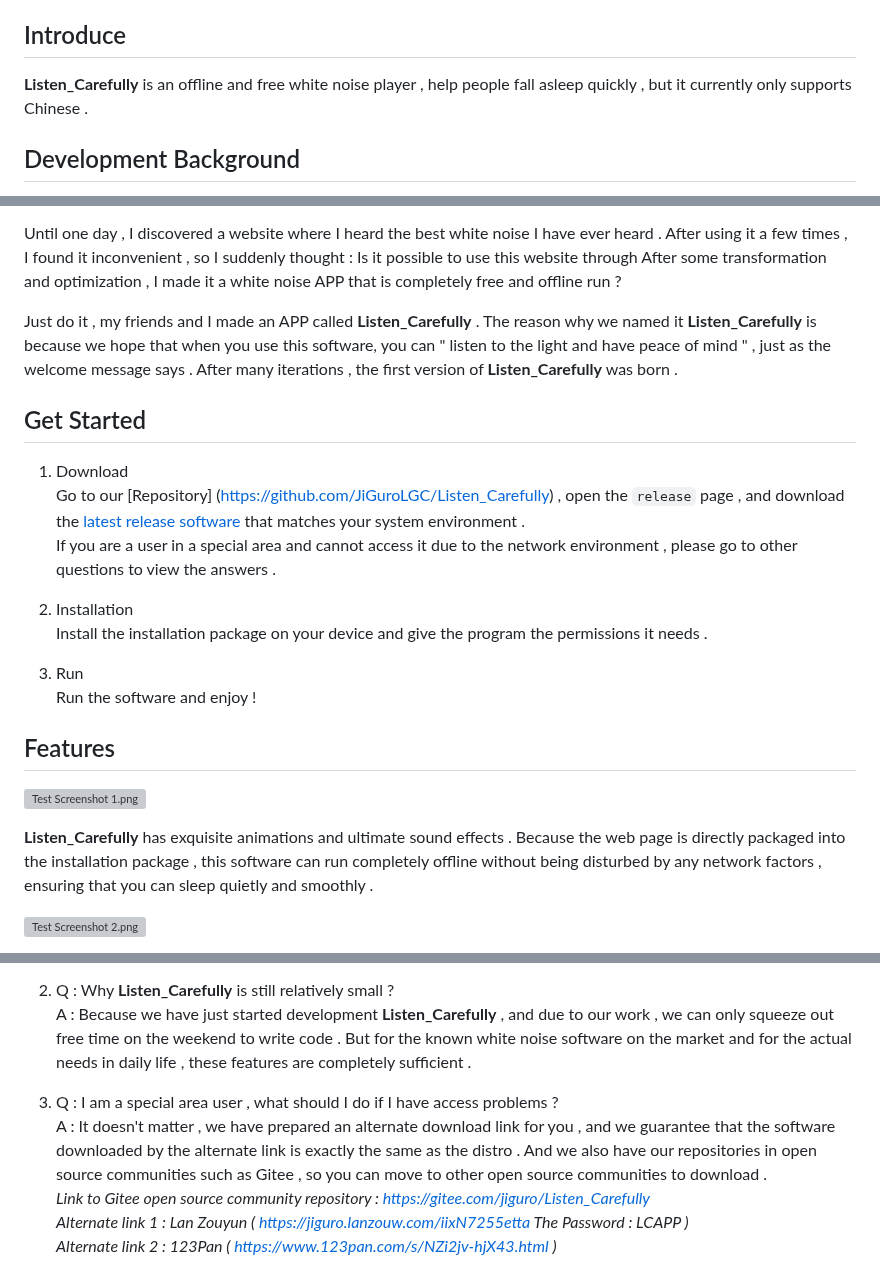
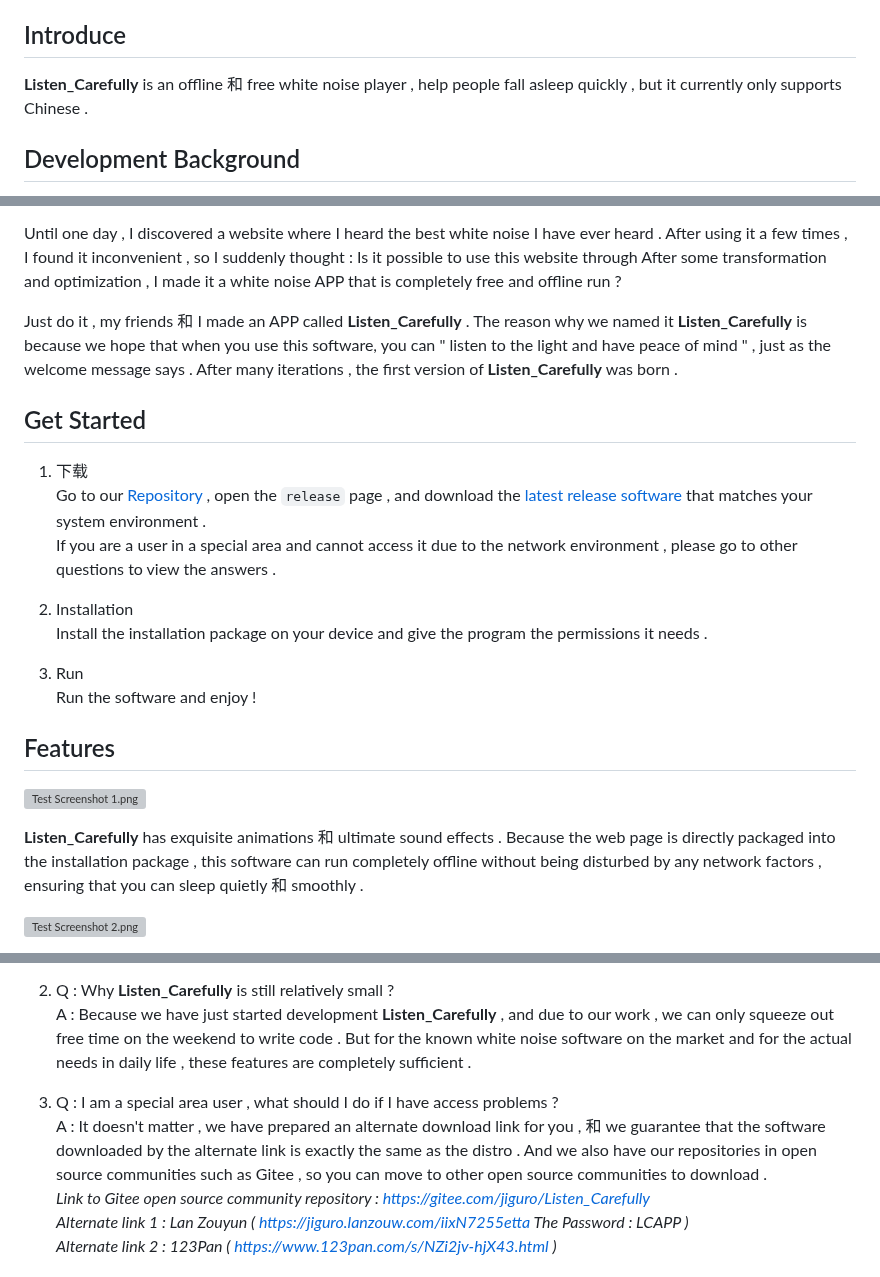
Before and after one commit to JiGuroLGC/Listen_Carefully, a Markdown page: README.md, 3 parts joined by grey strips. GitHub-like rendering; grey boxes are pictures that could not be loaded.

```diff
--- a/README.md
+++ b/README.md
@@ -8,7 +8,7 @@
 
 ## Introduce
 
-**Listen_Carefully** is an offline and free white noise player , help people fall asleep quickly , but it currently only supports Chinese .
+**Listen_Carefully** is an offline 和 free white noise player , help people fall asleep quickly , but it currently only supports Chinese .
 
 ##  Development Background
 
@@ -18,12 +18,12 @@ One day , after a friend recommended it , I learned about white noise . I still
 
 Until one day , I discovered a website where I heard the best white noise I have ever heard . After using it a few times , I found it inconvenient , so I suddenly thought : Is it possible to use this website through After some transformation and optimization , I made it a white noise APP that is completely free and offline run ?
 
-Just do it , my friends and I made an APP called **Listen_Carefully** . The reason why we named it **Listen_Carefully** is because we hope that when you use this software, you can " listen to the light and have peace of mind " , just as the welcome message says . After many iterations , the first version of **Listen_Carefully** was born .
+Just do it , my friends 和 I made an APP called **Listen_Carefully** . The reason why we named it **Listen_Carefully** is because we hope that when you use this software, you can " listen to the light and have peace of mind " , just as the welcome message says . After many iterations , the first version of **Listen_Carefully** was born .
 
 ## Get Started
 
-1. Download
-Go to our [Repository] (https://github.com/JiGuroLGC/Listen_Carefully) , open the `release` page , and download the [latest release software](https://github.com/JiGuroLGC/Listen_Carefully/releases) that matches your system environment .
+1. 下载
+Go to our [Repository](https://github.com/JiGuroLGC/Listen_Carefully) , open the `release` page , and download the [latest release software](https://github.com/JiGuroLGC/Listen_Carefully/releases) that matches your system environment .
 If you are a user in a special area and cannot access it due to the network environment , please go to other questions to view the answers .
 
 2. Installation
@@ -36,7 +36,7 @@ Run the software and enjoy !
 
 <a href="https://s2.loli.net/2024/07/21/zt6lV3QniqOXdPc.png" target="_blank"><img src="https://s2.loli.net/2024/07/21/zt6lV3QniqOXdPc.png" alt="Test Screenshot 1.png" style="border-radius: 100px"></a>
 
-**Listen_Carefully** has exquisite animations and ultimate sound effects . Because the web page is directly packaged into the installation package , this software can run completely offline without being disturbed by any network factors , ensuring that you can sleep quietly and smoothly .
+**Listen_Carefully** has exquisite animations 和 ultimate sound effects . Because the web page is directly packaged into the installation package , this software can run completely offline without being disturbed by any network factors , ensuring that you can sleep quietly 和 smoothly .
 
 <a href="https://s2.loli.net/2024/07/21/fVJtSQIurpwWvcs.png" target="_blank"><img src="https://s2.loli.net/2024/07/21/fVJtSQIurpwWvcs.png" alt="Test Screenshot 2.png" style="border-radius: 100px"></a>
 
@@ -53,7 +53,7 @@ Run the software and enjoy !
    A  : Because we have just started development **Listen_Carefully** , and due to our work , we can only squeeze out free time on the weekend to write code . But for the known white noise software on the market and for the actual needs in daily life , these features are completely sufficient .
 
 3. Q : I am a special area user , what should I do if I have access problems ?
-   A  : It doesn't matter , we have prepared an alternate download link for you , and we guarantee that the software downloaded by the alternate link is exactly the same as the distro . And we also have our repositories in open source communities such as Gitee , so you can move to other open source communities to download .
+   A : It doesn't matter , we have prepared an alternate download link for you , 和 we guarantee that the software downloaded by the alternate link is exactly the same as the distro . And we also have our repositories in open source communities such as Gitee , so you can move to other open source communities to download .
    *Link to Gitee open source community repository : https://gitee.com/jiguro/Listen_Carefully*
    *Alternate link 1 : Lan Zouyun ( https://jiguro.lanzouw.com/iixN7255etta The Password : LCAPP )*
    *Alternate link 2 : 123Pan ( https://www.123pan.com/s/NZi2jv-hjX43.html )*
```
